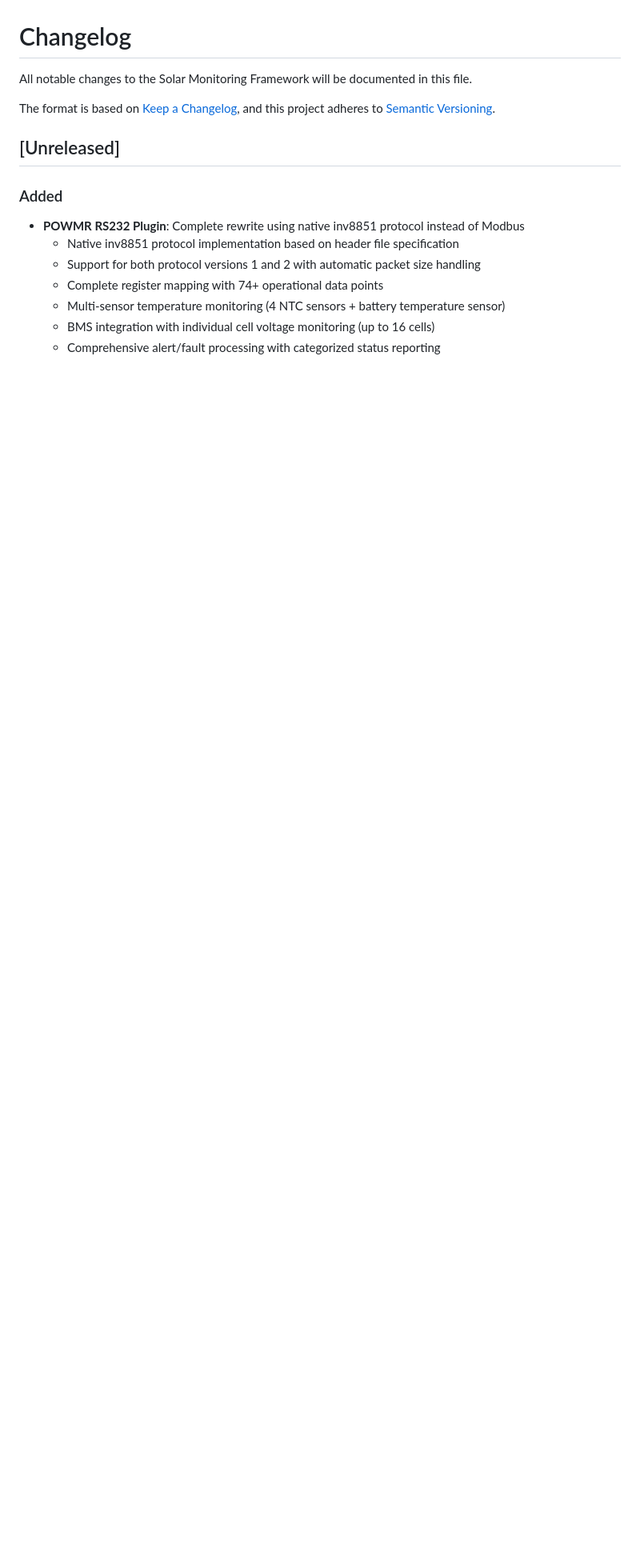
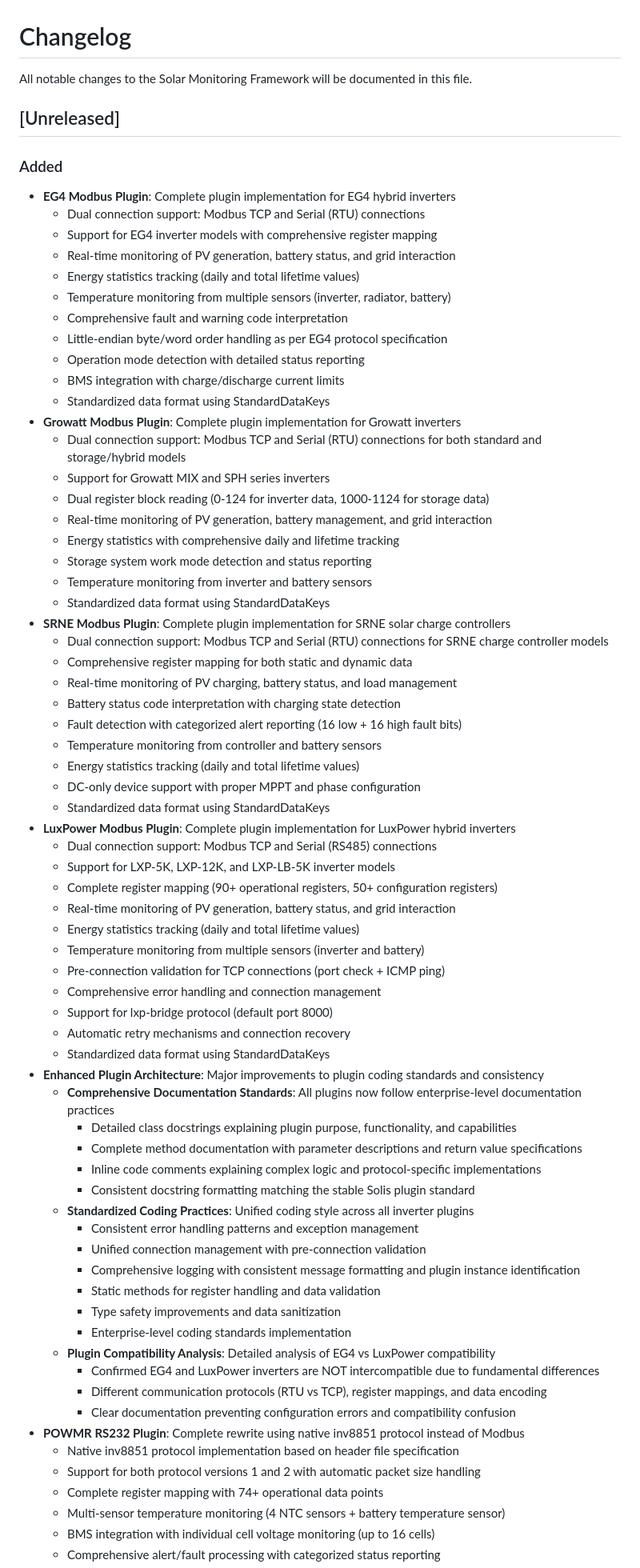
Before and after one commit to jcvsite/solar-monitoring, a Markdown page: CHANGELOG.md, the part around the change. Shown at 80% size. Drawn GitHub-style; blank space fills up the shorter version.

```diff
--- a/CHANGELOG.md
+++ b/CHANGELOG.md
@@ -2,12 +2,68 @@
 
 All notable changes to the Solar Monitoring Framework will be documented in this file.
 
-The format is based on [Keep a Changelog](https://keepachangelog.com/en/1.0.0/),
-and this project adheres to [Semantic Versioning](https://semver.org/spec/v2.0.0.html).
-
 ## [Unreleased]
 
 ### Added
+- **EG4 Modbus Plugin**: Complete plugin implementation for EG4 hybrid inverters
+  - Dual connection support: Modbus TCP and Serial (RTU) connections
+  - Support for EG4 inverter models with comprehensive register mapping
+  - Real-time monitoring of PV generation, battery status, and grid interaction
+  - Energy statistics tracking (daily and total lifetime values)
+  - Temperature monitoring from multiple sensors (inverter, radiator, battery)
+  - Comprehensive fault and warning code interpretation
+  - Little-endian byte/word order handling as per EG4 protocol specification
+  - Operation mode detection with detailed status reporting
+  - BMS integration with charge/discharge current limits
+  - Standardized data format using StandardDataKeys
+- **Growatt Modbus Plugin**: Complete plugin implementation for Growatt inverters
+  - Dual connection support: Modbus TCP and Serial (RTU) connections for both standard and storage/hybrid models
+  - Support for Growatt MIX and SPH series inverters
+  - Dual register block reading (0-124 for inverter data, 1000-1124 for storage data)
+  - Real-time monitoring of PV generation, battery management, and grid interaction
+  - Energy statistics with comprehensive daily and lifetime tracking
+  - Storage system work mode detection and status reporting
+  - Temperature monitoring from inverter and battery sensors
+  - Standardized data format using StandardDataKeys
+- **SRNE Modbus Plugin**: Complete plugin implementation for SRNE solar charge controllers
+  - Dual connection support: Modbus TCP and Serial (RTU) connections for SRNE charge controller models
+  - Comprehensive register mapping for both static and dynamic data
+  - Real-time monitoring of PV charging, battery status, and load management
+  - Battery status code interpretation with charging state detection
+  - Fault detection with categorized alert reporting (16 low + 16 high fault bits)
+  - Temperature monitoring from controller and battery sensors
+  - Energy statistics tracking (daily and total lifetime values)
+  - DC-only device support with proper MPPT and phase configuration
+  - Standardized data format using StandardDataKeys
+- **LuxPower Modbus Plugin**: Complete plugin implementation for LuxPower hybrid inverters
+  - Dual connection support: Modbus TCP and Serial (RS485) connections
+  - Support for LXP-5K, LXP-12K, and LXP-LB-5K inverter models
+  - Complete register mapping (90+ operational registers, 50+ configuration registers)
+  - Real-time monitoring of PV generation, battery status, and grid interaction
+  - Energy statistics tracking (daily and total lifetime values)
+  - Temperature monitoring from multiple sensors (inverter and battery)
+  - Pre-connection validation for TCP connections (port check + ICMP ping)
+  - Comprehensive error handling and connection management
+  - Support for lxp-bridge protocol (default port 8000)
+  - Automatic retry mechanisms and connection recovery
+  - Standardized data format using StandardDataKeys
+- **Enhanced Plugin Architecture**: Major improvements to plugin coding standards and consistency
+  - **Comprehensive Documentation Standards**: All plugins now follow enterprise-level documentation practices
+    - Detailed class docstrings explaining plugin purpose, functionality, and capabilities
+    - Complete method documentation with parameter descriptions and return value specifications
+    - Inline code comments explaining complex logic and protocol-specific implementations
+    - Consistent docstring formatting matching the stable Solis plugin standard
+  - **Standardized Coding Practices**: Unified coding style across all inverter plugins
+    - Consistent error handling patterns and exception management
+    - Unified connection management with pre-connection validation
+    - Comprehensive logging with consistent message formatting and plugin instance identification
+    - Static methods for register handling and data validation
+    - Type safety improvements and data sanitization
+    - Enterprise-level coding standards implementation
+  - **Plugin Compatibility Analysis**: Detailed analysis of EG4 vs LuxPower compatibility
+    - Confirmed EG4 and LuxPower inverters are NOT intercompatible due to fundamental differences
+    - Different communication protocols (RTU vs TCP), register mappings, and data encoding
+    - Clear documentation preventing configuration errors and compatibility confusion
 - **POWMR RS232 Plugin**: Complete rewrite using native inv8851 protocol instead of Modbus
   - Native inv8851 protocol implementation based on header file specification
   - Support for both protocol versions 1 and 2 with automatic packet size handling
```
